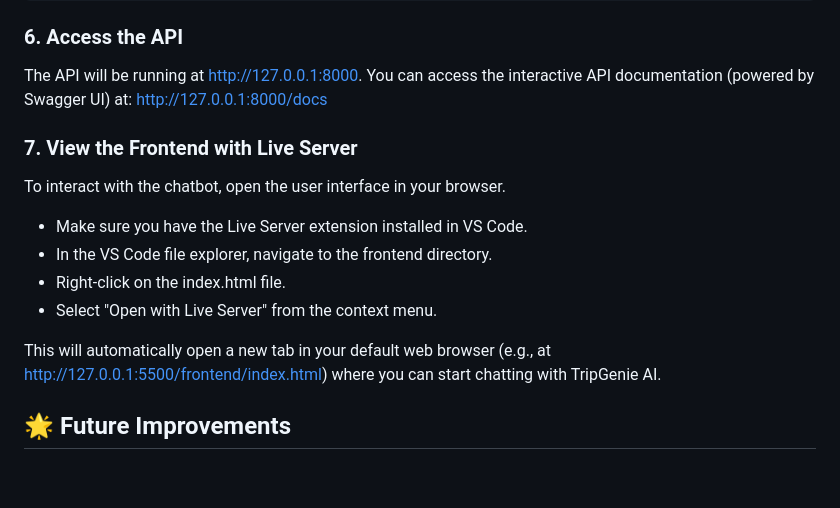
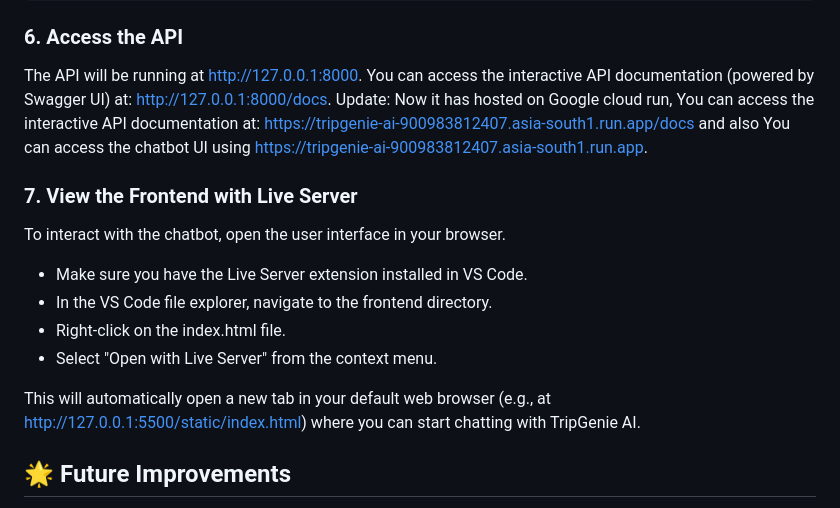
Before and after one commit to RaviyaLK/TripGenie-AI, a Markdown page: Readme.md, the part around the change. GitHub-like rendering; blank space fills up the shorter version.

```diff
--- a/Readme.md
+++ b/Readme.md
@@ -96,7 +96,8 @@ uvicorn main:app --reload
 ### 6. Access the API
 
 The API will be running at http://127.0.0.1:8000. You can access the interactive API documentation (powered by Swagger UI) at:
-http://127.0.0.1:8000/docs
+http://127.0.0.1:8000/docs.
+Update: Now it has hosted on Google cloud run, You can access the interactive API documentation at: https://tripgenie-ai-900983812407.asia-south1.run.app/docs and also You can access the chatbot UI using https://tripgenie-ai-900983812407.asia-south1.run.app.
 
 ### 7. View the Frontend with Live Server
 
@@ -107,7 +108,7 @@ To interact with the chatbot, open the user interface in your browser.
 - Right-click on the index.html file.
 - Select "Open with Live Server" from the context menu.
 
-This will automatically open a new tab in your default web browser (e.g., at http://127.0.0.1:5500/frontend/index.html) where you can start chatting with TripGenie AI.
+This will automatically open a new tab in your default web browser (e.g., at http://127.0.0.1:5500/static/index.html) where you can start chatting with TripGenie AI.
 
 ## 🌟 Future Improvements
 
```
